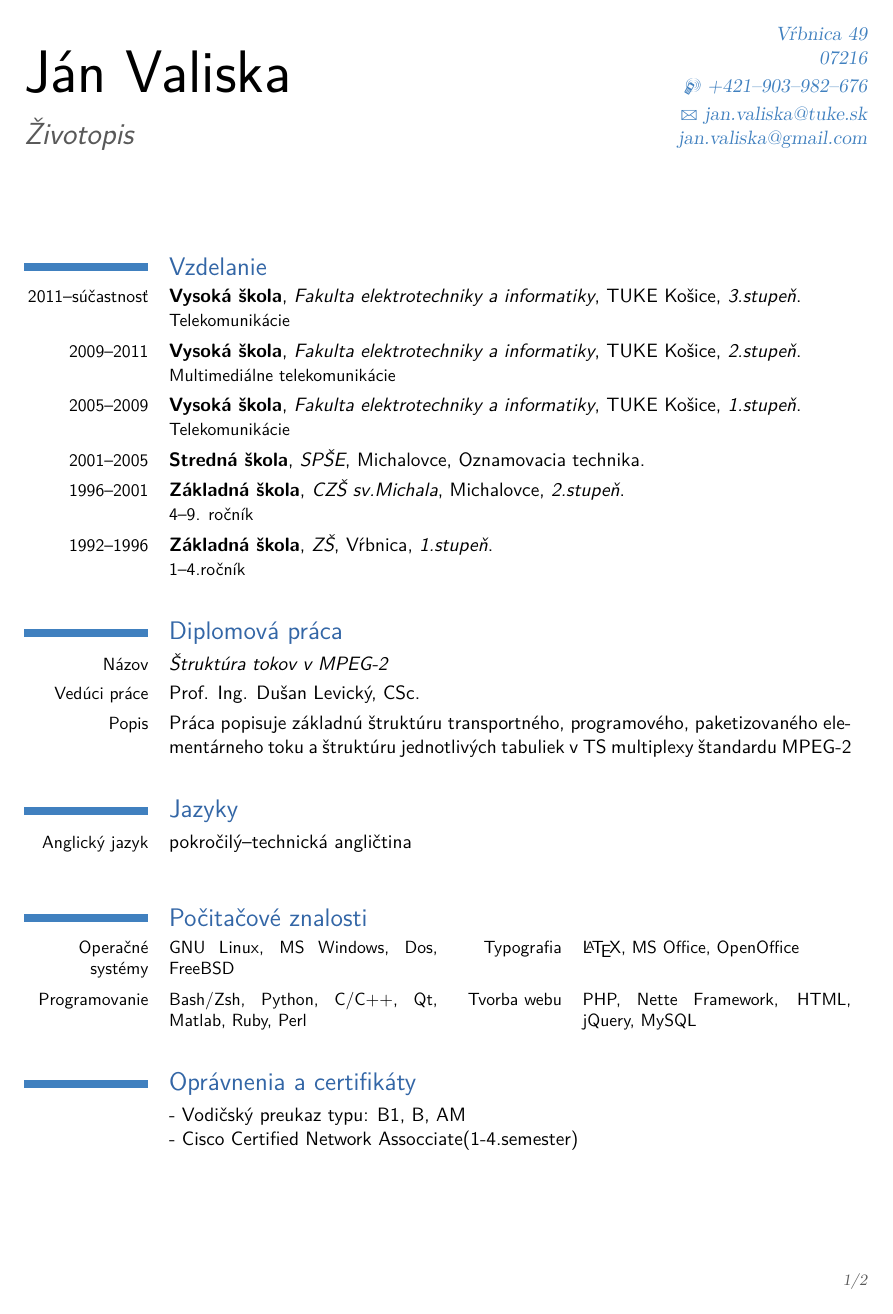
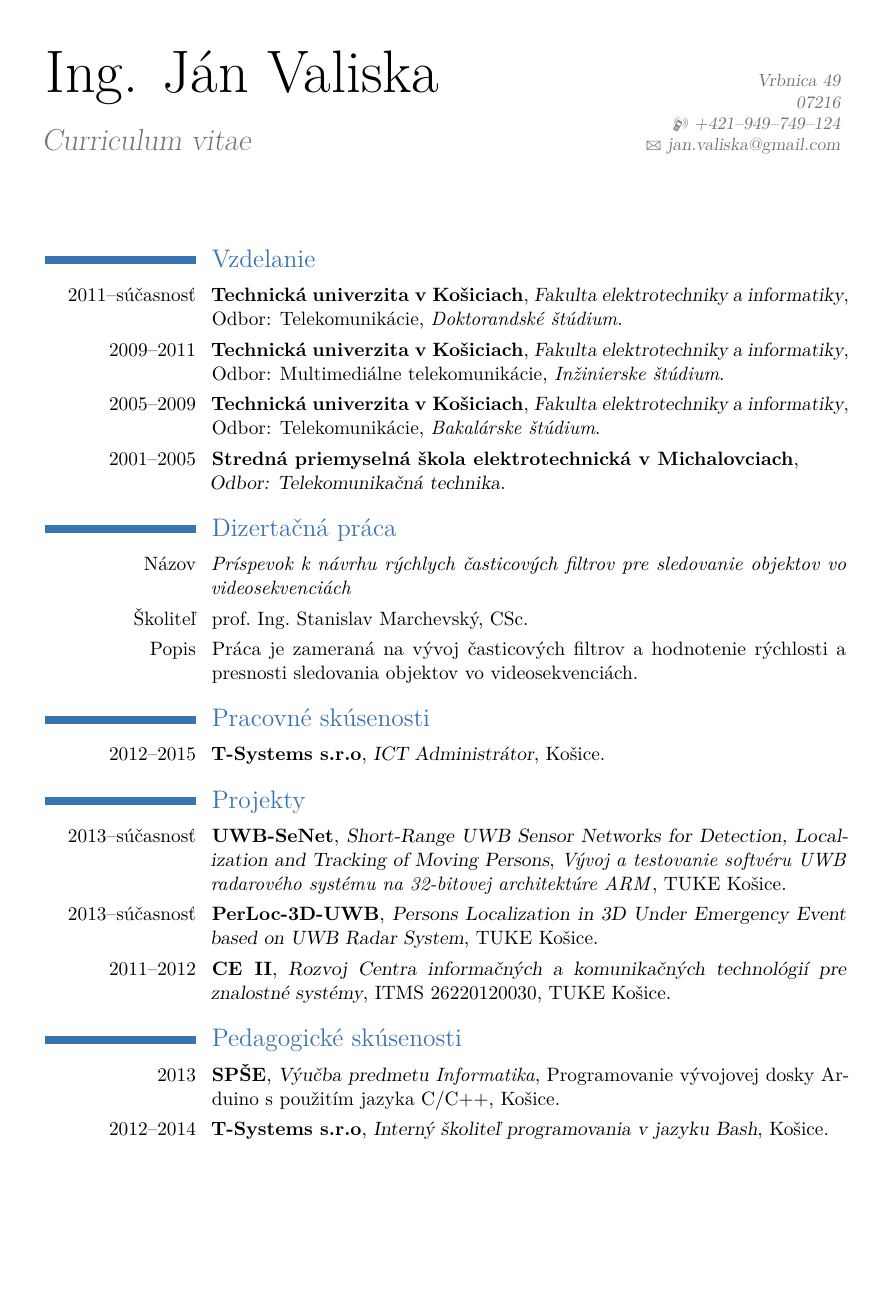
Before and after one commit to JanV3/CurriculumVitae, a LaTeX CV (cv.tex): page 1 of 2. The pictures show the PDF file cv.pdf that the author committed with the source.

Commit message:
Prepisany slovensky zivotopis

```diff
--- a/cv.tex
+++ b/cv.tex
@@ -22,3 +14,4 @@
 %\AtBeginDocument{\recomputelengths}                     % required when changes are made to page layout lengths
 
 % personal data
+\firstname{Ing. Ján}
@@ -26,8 +18,7 @@
 \familyname{Valiska}
-\title{Životopis}               % optional, remove the line if not wanted
-\address{Vŕbnica 49}{07216}    % optional, remove the line if not wanted
-\mobile{+421--903--982--676}                    % optional, remove the line if not wanted
+\title{Curriculum vitae}               % optional, remove the line if not wanted
+\address{Vrbnica 49}{07216}    % optional, remove the line if not wanted
+\mobile{+421--949--749--124}                    % optional, remove the line if not wanted
 %\phone{phone (optional)}                      % optional, remove the line if not wanted
 %\fax{fax (optional)}                          % optional, remove the line if not wanted
 %\email{jan.valiska@gmail.com}                      % optional, remove the line if not wanted
-\email{jan.valiska@tuke.sk\\jan.valiska@gmail.com}
@@ -53,25 +44,25 @@
 \maketitle
 
 \section{Vzdelanie}
-\cventry{2011--súčastnosť}{Vysoká škola}{Fakulta elektrotechniky a informatiky}{TUKE Košice}{\textit{3.stupeň}}{Telekomunikácie}  % arguments 3 to 6 can be left empty
-\cventry{2009--2011}{Vysoká škola}{Fakulta elektrotechniky a informatiky}{TUKE Košice}{\textit{2.stupeň}}{Multimediálne telekomunikácie}  % arguments 3 to 6 can be left empty
-\cventry{2005--2009}{Vysoká škola}{Fakulta elektrotechniky a informatiky}{TUKE Košice}{\textit{1.stupeň}}{Telekomunikácie}  % arguments 3 to 6 can be left empty
-\cventry{2001--2005}{Stredná škola}{SPŠE}{Michalovce}{Oznamovacia technika}{}
-\cventry{1996--2001}{Základná škola}{CZŠ sv.Michala}{Michalovce}{\textit{2.stupeň}}{4--9. ročník}
-\cventry{1992--1996}{Základná škola}{ZŠ}{Vŕbnica}{\textit{1.stupeň}}{1--4.ročník}
+\cventry{2011--súčasnosť}{Technická univerzita v Košiciach}{Fakulta elektrotechniky a informatiky}{Odbor: Telekomunikácie}{\textit{Doktorandské štúdium}}{}
+\cventry{2009--2011}{Technická univerzita v Košiciach}{Fakulta elektrotechniky a informatiky}{Odbor: Multimediálne telekomunikácie}{\textit{Inžinierske štúdium}}{}
+\cventry{2005--2009}{Technická univerzita v Košiciach}{Fakulta elektrotechniky a informatiky}{Odbor: Telekomunikácie}{\textit{Bakalárske štúdium}}{}
+\cventry{2001--2005}{Stredná priemyselná škola elektrotechnická v Michalovciach}{\newline Odbor: Telekomunikačná technika}{}{}{}
 
-\section{Diplomová práca}
-\cvline{Názov}{\emph{Štruktúra tokov v MPEG-2}}
-\cvline{Vedúci práce}{Prof. Ing. Dušan Levický, CSc.}
-\cvline{Popis}{Práca popisuje základnú štruktúru transportného, programového,  paketizovaného elementárneho toku a štruktúru jednotlivých tabuliek v TS multiplexy štandardu MPEG-2}
+\section{Dizertačná práca}
+\cvline{Názov}{\emph{Príspevok k návrhu rýchlych časticových filtrov pre sledovanie objektov vo videosekvenciách}}
+\cvline{Školiteľ}{prof.~Ing.~Stanislav Marchevský,~CSc.}
+\cvline{Popis}{Práca je zameraná na vývoj časticových filtrov a hodnotenie rýchlosti a presnosti sledovania objektov vo videosekvenciách.}
 
-\section{Jazyky}
-\cvline{Anglický jazyk}{pokročilý--technická angličtina}
+\section{Pracovné skúsenosti}
+\cventry{2012--2015}{T-Systems s.r.o}{ICT Administrátor}{Košice}{}{}{}
 
+\section{Projekty}
+\cventry{2013--súčasnosť}{UWB-SeNet}{Short-Range UWB Sensor Networks for Detection, Localization and Tracking of Moving Persons}{\textit{Vývoj a testovanie softvéru UWB radarového systému na 32-bitovej architektúre ARM}}{TUKE Košice}{}{}
+\cventry{2013--súčasnosť}{PerLoc-3D-UWB}{Persons Localization in 3D Under Emergency Event based on UWB Radar System}{TUKE Košice}{}{}
+\cventry{2011--2012}{CE II}{Rozvoj Centra informačných a komunikačných technológií pre znalostné systémy}{ITMS 26220120030}{TUKE Košice}{}{}
 
-\section{Počitačové znalosti}
-\cvcomputer{Operačné systémy}{GNU Linux, MS Windows, Dos, FreeBSD}{Typografia}{\LaTeX, MS Office, OpenOffice}
-\cvcomputer{Programovanie}{Bash/Zsh, Python, C/C++, Qt, Matlab, Ruby, Perl}{Tvorba webu}{PHP, Nette Framework, HTML, jQuery, MySQL}
+\section{Pedagogické skúsenosti}
+\cventry{2013}{SPŠE}{Výučba predmetu \textit{Informatika}}{Programovanie vývojovej dosky Arduino s použitím jazyka C/C++}{Košice}{}{}
+\cventry{2012--2014}{T-Systems s.r.o}{Interný školiteľ programovania v jazyku Bash}{Košice}{}{}
 
-\section{Oprávnenia a certifikáty}
-\cvlistitem[-]{Vodičský preukaz typu: B1, B, AM}
```
Also changed, not shown: cv-en.pdf, cv.pdf, cv.tex (61 more changed lines), 5 other files.
